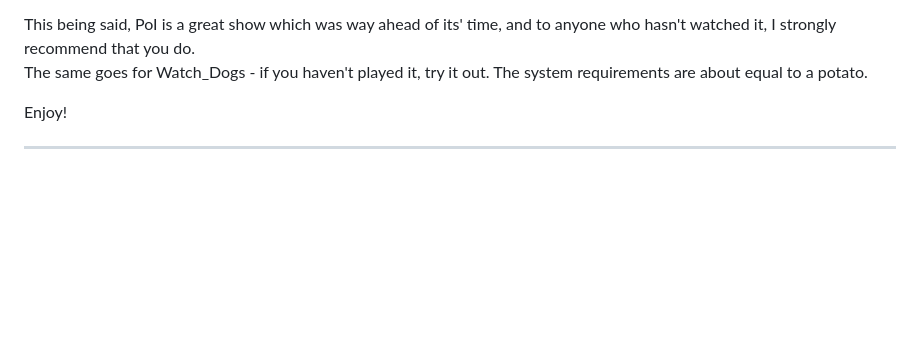
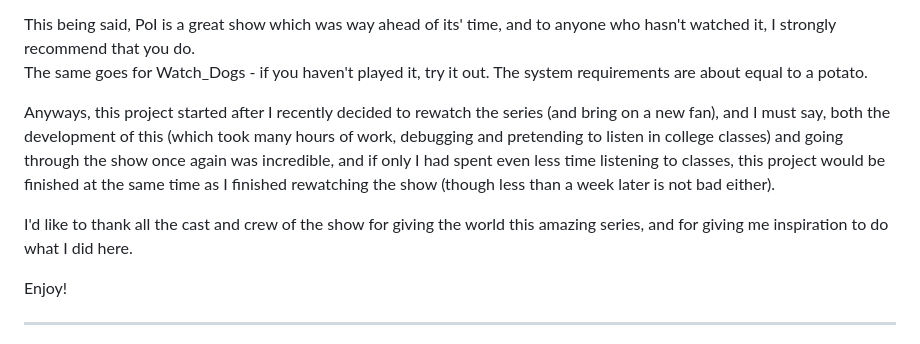
Before and after one commit to anthrxc/profiler-machine, a Markdown page: README.md, the part around the change. GitHub-like rendering; blank space fills up the shorter version.

```diff
--- a/README.md
+++ b/README.md
@@ -177,6 +177,10 @@ First off, I sincerely apologise for the designations I've given Shaw, Harold, F
 This being said, PoI is a great show which was way ahead of its' time, and to anyone who hasn't watched it, I strongly recommend that you do.
 The same goes for Watch_Dogs - if you haven't played it, try it out. The system requirements are about equal to a potato.
 
+Anyways, this project started after I recently decided to rewatch the series (and bring on a new fan), and I must say, both the development of this (which took many hours of work, debugging and pretending to listen in college classes) and going through the show once again was incredible, and if only I had spent even less time listening to classes, this project would be finished at the same time as I finished rewatching the show (though less than a week later is not bad either).
+
+I'd like to thank all the cast and crew of the show for giving the world this amazing series, and for giving me inspiration to do what I did here.
+
 Enjoy!
 
 ---
```
